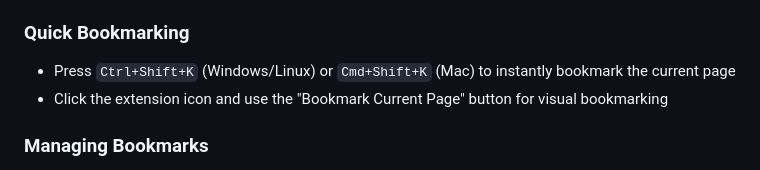
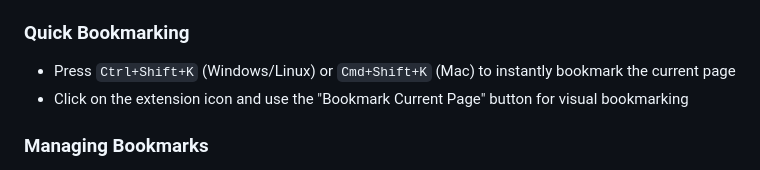
Before and after one commit to prazwal-bns/przwl-mark, a Markdown page: README.md, the part around the change. GitHub-like rendering.

```diff
--- a/README.md
+++ b/README.md
@@ -30,7 +30,7 @@ git clone https://github.com/prazwal-bns/przwl-mark.git
 
 ### Quick Bookmarking
 - Press `Ctrl+Shift+K` (Windows/Linux) or `Cmd+Shift+K` (Mac) to instantly bookmark the current page
-- Click the extension icon and use the "Bookmark Current Page" button for visual bookmarking
+- Click on the extension icon and use the "Bookmark Current Page" button for visual bookmarking
 
 ### Managing Bookmarks
 - Access your bookmarks by clicking the extension icon
```
